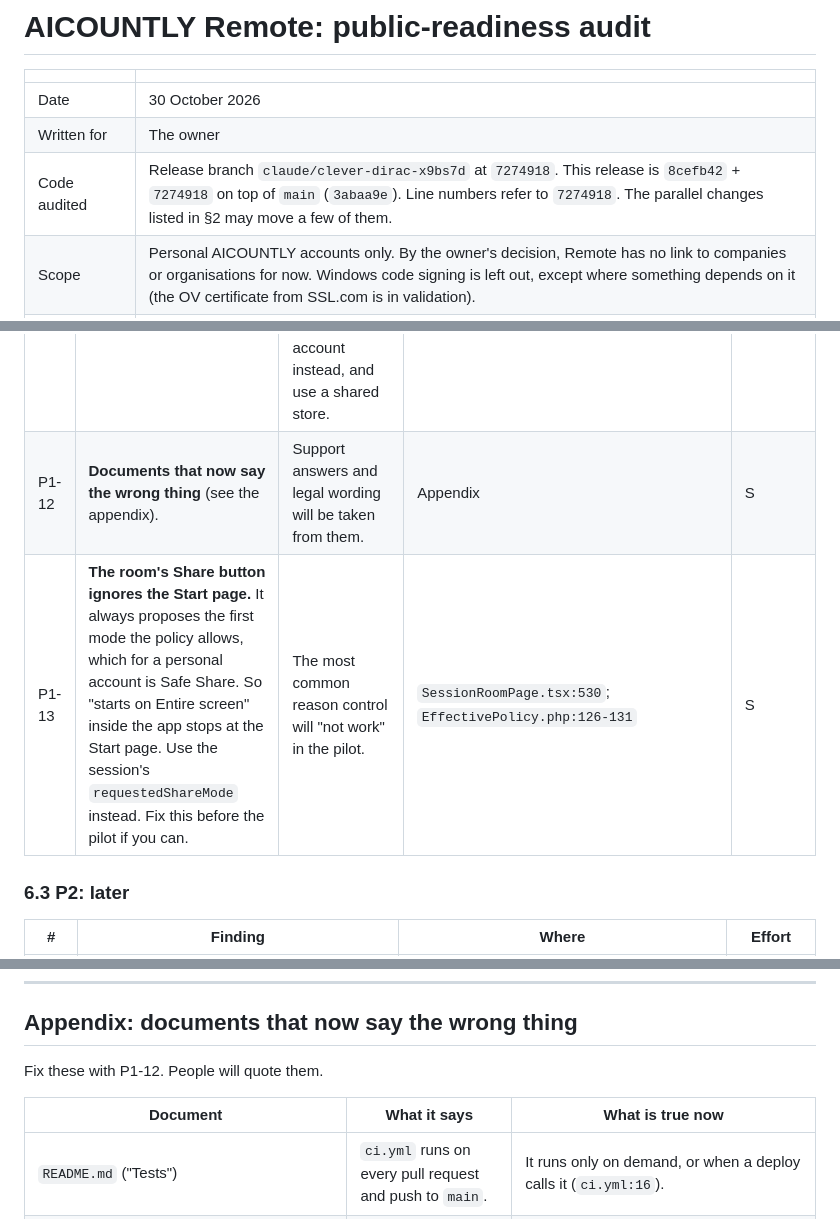
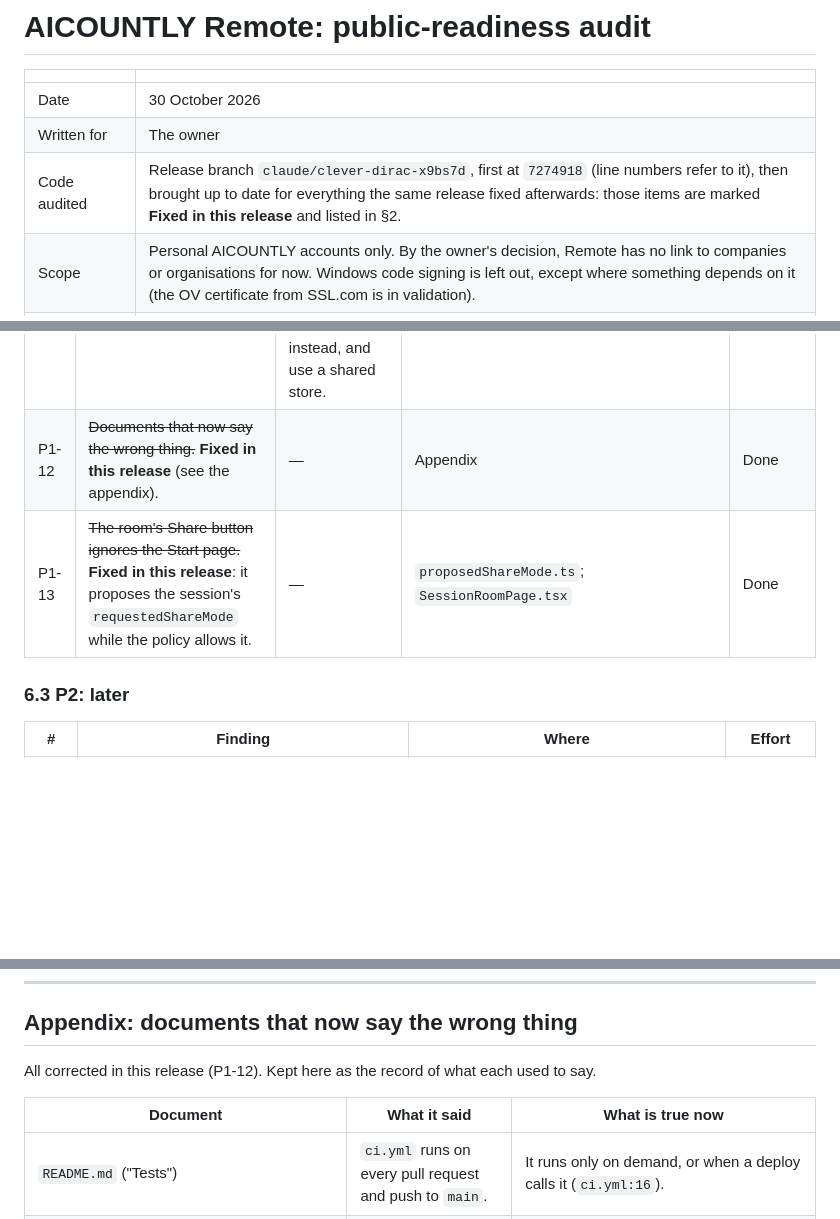
Before and after one commit to aicountly/remote-aicountly, a Markdown page: docs/audit/PUBLIC_READINESS_AUDIT.md, 3 parts joined by grey strips. Drawn GitHub-style; blank space fills up the shorter version.

```diff
--- a/docs/audit/PUBLIC_READINESS_AUDIT.md
+++ b/docs/audit/PUBLIC_READINESS_AUDIT.md
@@ -4,7 +4,7 @@
 |---|---|
 | Date | 30 October 2026 |
 | Written for | The owner |
-| Code audited | Release branch `claude/clever-dirac-x9bs7d` at `7274918`. This release is `8cefb42` + `7274918` on top of `main` (`3abaa9e`). Line numbers refer to `7274918`. The parallel changes listed in §2 may move a few of them. |
+| Code audited | Release branch `claude/clever-dirac-x9bs7d`, first at `7274918` (line numbers refer to it), then brought up to date for everything the same release fixed afterwards: those items are marked **Fixed in this release** and listed in §2. |
 | Scope | Personal AICOUNTLY accounts only. By the owner's decision, Remote has no link to companies or organisations for now. Windows code signing is left out, except where something depends on it (the OV certificate from SSL.com is in validation). |
 | Effort | **S** = up to 2 days · **M** = up to 2 weeks · **L** = up to 6 weeks · **XL** = longer, or a dependency decision is needed first |
 | Competitors | The AnyDesk, TeamViewer and UltraViewer columns come from general knowledge, **as commonly advertised. Verify before quoting publicly.** |
@@ -365,8 +374,8 @@ Developer ID certificate and notarisation (`docs/desktop/PUBLISHING.md:183-196`)
 | P1-9 | **Two-factor sign-in.** Confirm that the AICOUNTLY sign-in offers it, and require it for helpers and before unattended access. | Taking over a helper's account means reaching other people's screens. | Not in this repository | S–M (needs the portal team) |
 | P1-10 | **A security contact.** SECURITY.md points to a contact that is never named. Add `/.well-known/security.txt`, a mailbox and a response time. | Researchers will look for remote-access tools. | `docs/SECURITY.md:305-308` | S |
 | P1-11 | **Rate limiting.** It is counted per IP address, in a file cache. `proxyIPs` is empty. | Offices behind one IP share a budget, and the limit is not shared between servers. Key signed-in calls on the account instead, and use a shared store. | `RateLimitFilter.php:17-24`, `:73-79`; `Cache.php:25`; `App.php:195` | M |
-| P1-12 | **Documents that now say the wrong thing** (see the appendix). | Support answers and legal wording will be taken from them. | Appendix | S |
-| P1-13 | **The room's Share button ignores the Start page.** It always proposes the first mode the policy allows, which for a personal account is Safe Share. So "starts on Entire screen" inside the app stops at the Start page. Use the session's `requestedShareMode` instead. Fix this before the pilot if you can. | The most common reason control will "not work" in the pilot. | `SessionRoomPage.tsx:530`; `EffectivePolicy.php:126-131` | S |
+| P1-12 | ~~Documents that now say the wrong thing.~~ **Fixed in this release** (see the appendix). | — | Appendix | Done |
+| P1-13 | ~~The room's Share button ignores the Start page.~~ **Fixed in this release**: it proposes the session's `requestedShareMode` while the policy allows it. | — | `proposedShareMode.ts`; `SessionRoomPage.tsx` | Done |
 
 ### 6.3 P2: later
 
@@ -679,9 +689,9 @@ Use this to brief counsel. It is not legal advice.
 
 ## Appendix: documents that now say the wrong thing
 
-Fix these with P1-12. People will quote them.
+All corrected in this release (P1-12). Kept here as the record of what each used to say.
 
-| Document | What it says | What is true now |
+| Document | What it said | What is true now |
 |---|---|---|
 | `README.md` ("Tests") | `ci.yml` runs on every pull request and push to `main`. | It runs only on demand, or when a deploy calls it (`ci.yml:16`). |
 | `README.md` ("What it deliberately does not do") | "macOS and Linux agents are not built." | macOS is a control companion (`docs/desktop/ARCHITECTURE.md:106-113`). |
```
Also changed, not shown: other parts of docs/audit/PUBLIC_READINESS_AUDIT.md (+44 -34 lines).
